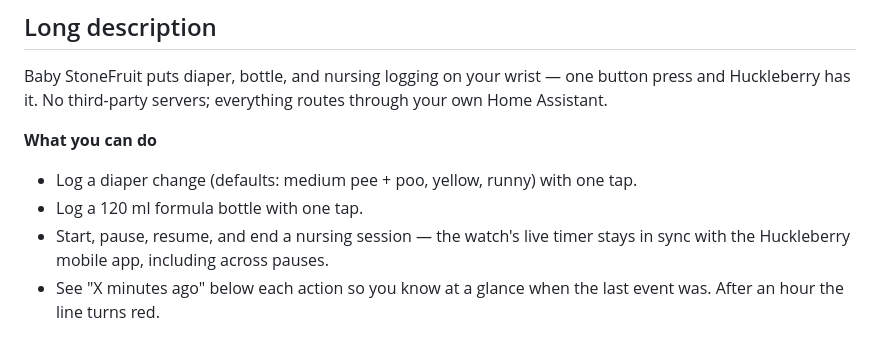
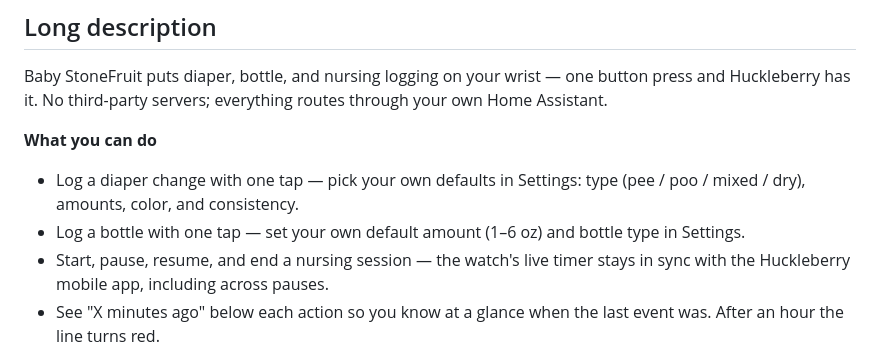
Before and after one commit to michaellunzer/babystonefruit, a Markdown page: docs/APP_STORE.md, the part around the change. Rendered like a GitHub page.

```diff
--- a/docs/APP_STORE.md
+++ b/docs/APP_STORE.md
@@ -27,8 +27,8 @@ form on the Rebble app store dashboard) when submitting the app.
 Baby StoneFruit puts diaper, bottle, and nursing logging on your wrist — one button press and Huckleberry has it. No third-party servers; everything routes through your own Home Assistant.
 
 **What you can do**
-- Log a diaper change (defaults: medium pee + poo, yellow, runny) with one tap.
-- Log a 120 ml formula bottle with one tap.
+- Log a diaper change with one tap — pick your own defaults in Settings: type (pee / poo / mixed / dry), amounts, color, and consistency.
+- Log a bottle with one tap — set your own default amount (1–6 oz) and bottle type in Settings.
 - Start, pause, resume, and end a nursing session — the watch's live timer stays in sync with the Huckleberry mobile app, including across pauses.
 - See "X minutes ago" below each action so you know at a glance when the last event was. After an hour the line turns red.
 - Always-on clock banner at the top of every screen.
```
Also changed, not shown: README.md (+2 -1 lines).
